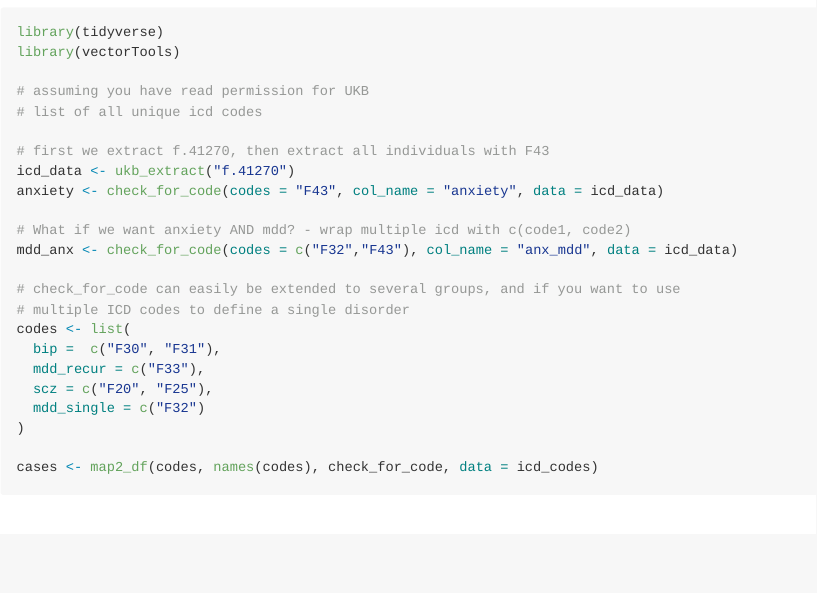
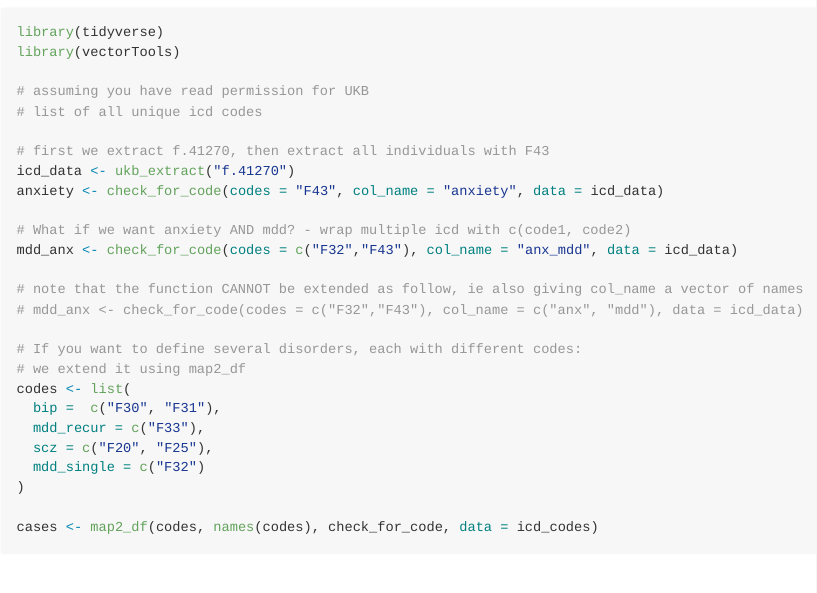
Before and after one commit to Ararder/vectorTools, an R Markdown document (README.Rmd): the page in a window 1100 px wide, from 1490 px down. Rendered offline with R 4.5, knitr and Pandoc, with nearby package versions.

Commit message:
updated readme

```diff
--- a/README.Rmd
+++ b/README.Rmd
@@ -90,8 +90,11 @@ anxiety <- check_for_code(codes = "F43", col_name = "anxiety", data = icd_data)
 # What if we want anxiety AND mdd? - wrap multiple icd with c(code1, code2)
 mdd_anx <- check_for_code(codes = c("F32","F43"), col_name = "anx_mdd", data = icd_data)
 
-# check_for_code can easily be extended to several groups, and if you want to use
-# multiple ICD codes to define a single disorder
+# note that the function CANNOT be extended as follow, ie also giving col_name a vector of names
+# mdd_anx <- check_for_code(codes = c("F32","F43"), col_name = c("anx", "mdd"), data = icd_data)
+
+# If you want to define several disorders, each with different codes:
+# we extend it using map2_df
 codes <- list(
   bip =  c("F30", "F31"),
   mdd_recur = c("F33"),
```
Also changed, not shown: README.md.
